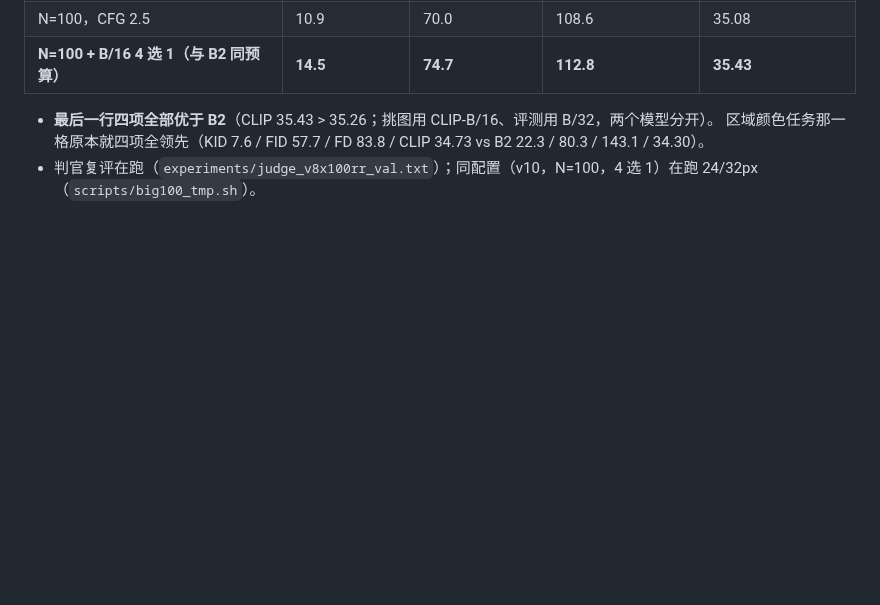
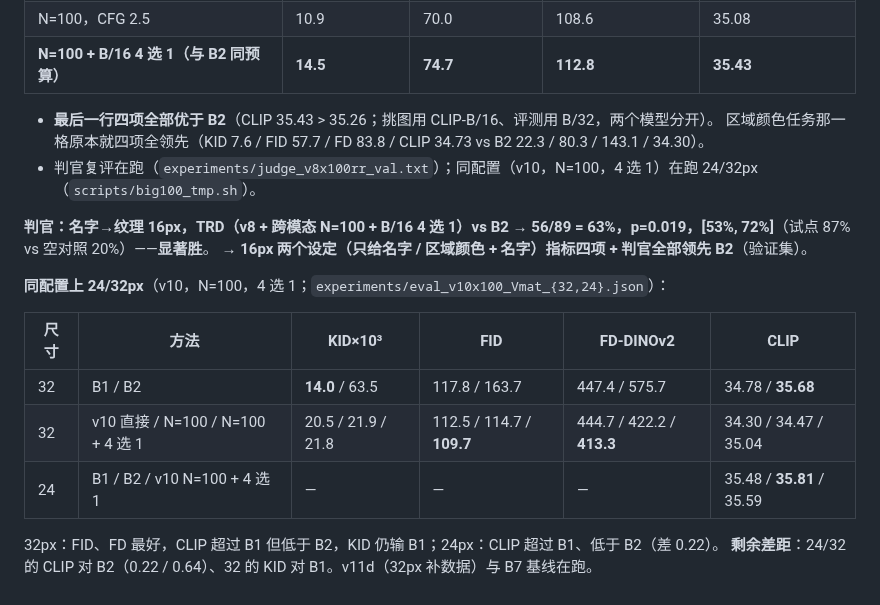
Before and after one commit to dd3xp/texture, a Markdown page: docs/arch_progress.md, the part around the change. GitHub-like rendering; blank space fills up the shorter version.

Commit message:
Judge 63% vs B2 on name-to-texture 16px (p=0.019); 24/32px gaps narrowed
Co-Authored-By: Claude Opus 5 <noreply@anthropic.com>

```diff
--- a/docs/arch_progress.md
+++ b/docs/arch_progress.md
@@ -1100,3 +1100,17 @@ val32 2.144 → 1.938 → 2.308。但"给真的"只赚 0.2 nats，因为 v10 训
 - **最后一行四项全部优于 B2**（CLIP 35.43 > 35.26；挑图用 CLIP-B/16、评测用 B/32，两个模型分开）。
   区域颜色任务那一格原本就四项全领先（KID 7.6 / FID 57.7 / FD 83.8 / CLIP 34.73 vs B2 22.3 / 80.3 / 143.1 / 34.30）。
 - 判官复评在跑（`experiments/judge_v8x100rr_val.txt`）；同配置（v10，N=100，4 选 1）在跑 24/32px（`scripts/big100_tmp.sh`）。
+
+**判官：名字→纹理 16px，TRD（v8 + 跨模态 N=100 + B/16 4 选 1）vs B2 → 56/89 = 63%，p=0.019，[53%, 72%]**（试点 87% vs 空对照 20%）——**显著胜**。
+→ **16px 两个设定（只给名字 / 区域颜色 + 名字）指标四项 + 判官全部领先 B2**（验证集）。
+
+**同配置上 24/32px**（v10，N=100，4 选 1；`experiments/eval_v10x100_Vmat_{32,24}.json`）：
+
+| 尺寸 | 方法 | KID×10³ | FID | FD-DINOv2 | CLIP |
+| --- | --- | --- | --- | --- | --- |
+| 32 | B1 / B2 | **14.0** / 63.5 | 117.8 / 163.7 | 447.4 / 575.7 | 34.78 / **35.68** |
+| 32 | v10 直接 / N=100 / N=100 + 4 选 1 | 20.5 / 21.9 / 21.8 | 112.5 / 114.7 / **109.7** | 444.7 / 422.2 / **413.3** | 34.30 / 34.47 / 35.04 |
+| 24 | B1 / B2 / v10 N=100 + 4 选 1 | — | — | — | 35.48 / **35.81** / 35.59 |
+
+32px：FID、FD 最好，CLIP 超过 B1 但低于 B2，KID 仍输 B1；24px：CLIP 超过 B1、低于 B2（差 0.22）。
+**剩余差距**：24/32 的 CLIP 对 B2（0.22 / 0.64）、32 的 KID 对 B1。v11d（32px 补数据）与 B7 基线在跑。
```
